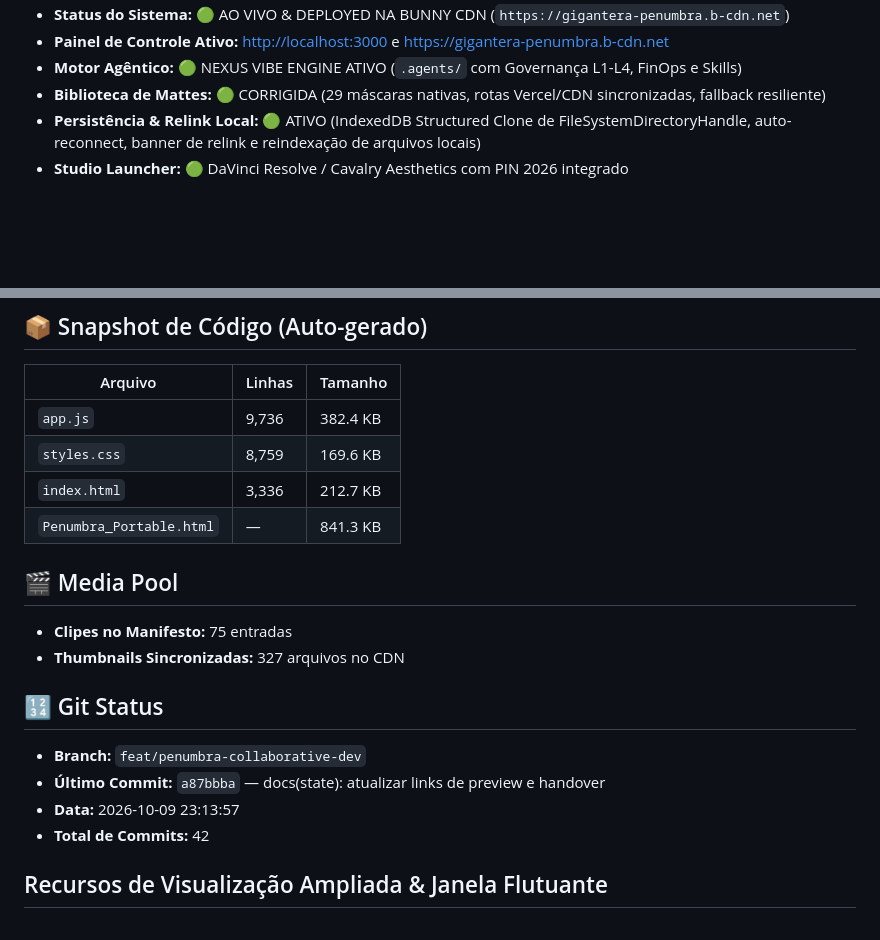
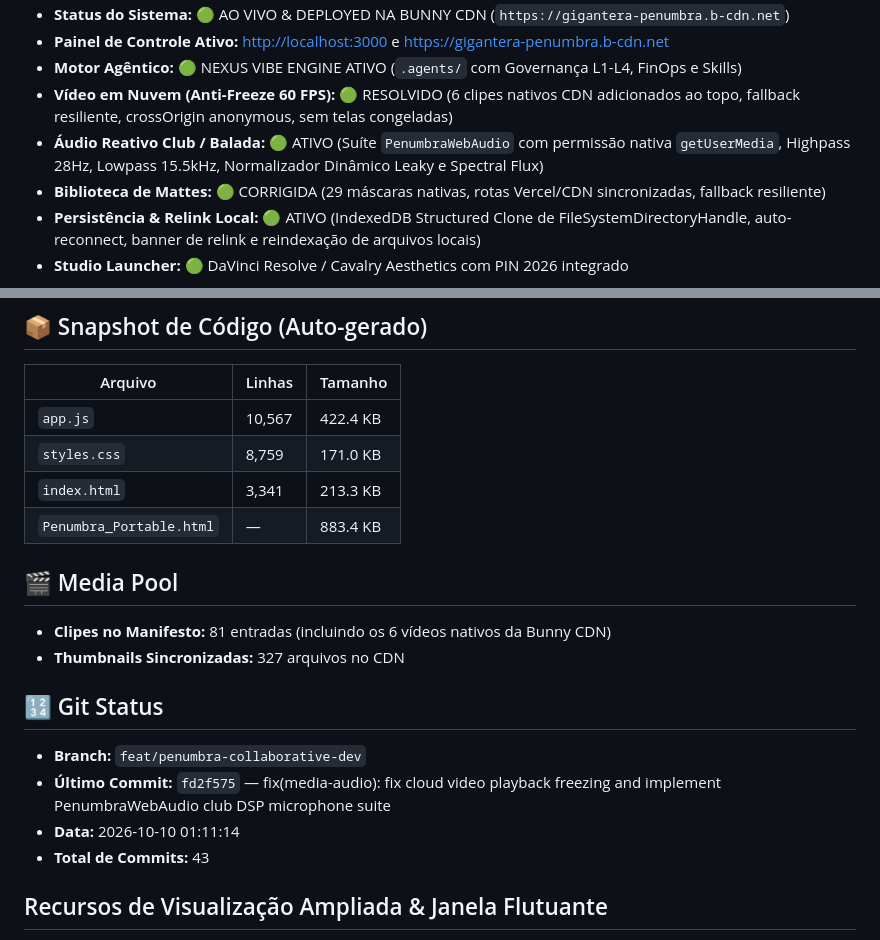
Before and after one commit to Pelimotion/penumbra, a Markdown page: STATE.md, 2 parts joined by grey strips. Rendered like a GitHub page; blank space fills up the shorter version.

Commit message:
docs: update DECISOES.md ADR 41 and STATE.md for cloud video and audio suite

```diff
--- a/STATE.md
+++ b/STATE.md
@@ -4,6 +4,8 @@
 - **Status do Sistema:** 🟢 AO VIVO & DEPLOYED NA BUNNY CDN (`https://gigantera-penumbra.b-cdn.net`)
 - **Painel de Controle Ativo:** [http://localhost:3000](http://localhost:3000) e [https://gigantera-penumbra.b-cdn.net](https://gigantera-penumbra.b-cdn.net)
 - **Motor Agêntico:** 🟢 NEXUS VIBE ENGINE ATIVO (`.agents/` com Governança L1-L4, FinOps e Skills)
+- **Vídeo em Nuvem (Anti-Freeze 60 FPS):** 🟢 RESOLVIDO (6 clipes nativos CDN adicionados ao topo, fallback resiliente, crossOrigin anonymous, sem telas congeladas)
+- **Áudio Reativo Club / Balada:** 🟢 ATIVO (Suíte `PenumbraWebAudio` com permissão nativa `getUserMedia`, Highpass 28Hz, Lowpass 15.5kHz, Normalizador Dinâmico Leaky e Spectral Flux)
 - **Biblioteca de Mattes:** 🟢 CORRIGIDA (29 máscaras nativas, rotas Vercel/CDN sincronizadas, fallback resiliente)
 - **Persistência & Relink Local:** 🟢 ATIVO (IndexedDB Structured Clone de FileSystemDirectoryHandle, auto-reconnect, banner de relink e reindexação de arquivos locais)
 - **Studio Launcher:** 🟢 DaVinci Resolve / Cavalry Aesthetics com PIN 2026 integrado
@@ -17,20 +19,20 @@
 ## 📦 Snapshot de Código (Auto-gerado)
 | Arquivo | Linhas | Tamanho |
 |---|---|---|
-| `app.js` | 9,736 | 382.4 KB |
-| `styles.css` | 8,759 | 169.6 KB |
-| `index.html` | 3,336 | 212.7 KB |
-| `Penumbra_Portable.html` | — | 841.3 KB |
+| `app.js` | 10,567 | 422.4 KB |
+| `styles.css` | 8,759 | 171.0 KB |
+| `index.html` | 3,341 | 213.3 KB |
+| `Penumbra_Portable.html` | — | 883.4 KB |
 
 ## 🎬 Media Pool
-- **Clipes no Manifesto:** 75 entradas
+- **Clipes no Manifesto:** 81 entradas (incluindo os 6 vídeos nativos da Bunny CDN)
 - **Thumbnails Sincronizadas:** 327 arquivos no CDN
 
 ## 🔢 Git Status
 - **Branch:** `feat/penumbra-collaborative-dev`
-- **Último Commit:** `a87bbba` — docs(state): atualizar links de preview e handover
-- **Data:** 2026-10-09 23:13:57
-- **Total de Commits:** 42
+- **Último Commit:** `fd2f575` — fix(media-audio): fix cloud video playback freezing and implement PenumbraWebAudio club DSP microphone suite
+- **Data:** 2026-10-10 01:11:14
+- **Total de Commits:** 43
 
 ## Recursos de Visualização Ampliada & Janela Flutuante
 - **⛶ EXPANDIR (Modo Cinema In-Cockpit):** Viewport 1280×720 sobreposto ao cockpit com fundo ultra-escuro (backdrop blur 24px) e take instantâneo.
```
Also changed, not shown: other parts of STATE.md (+1 -1 lines), DECISOES.md (+1 -0 lines).
